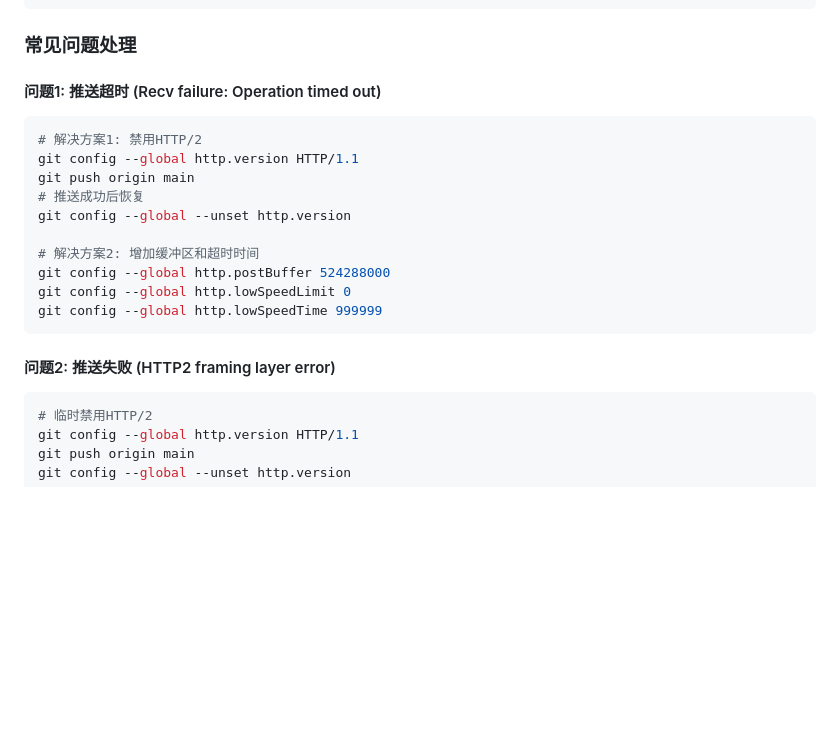
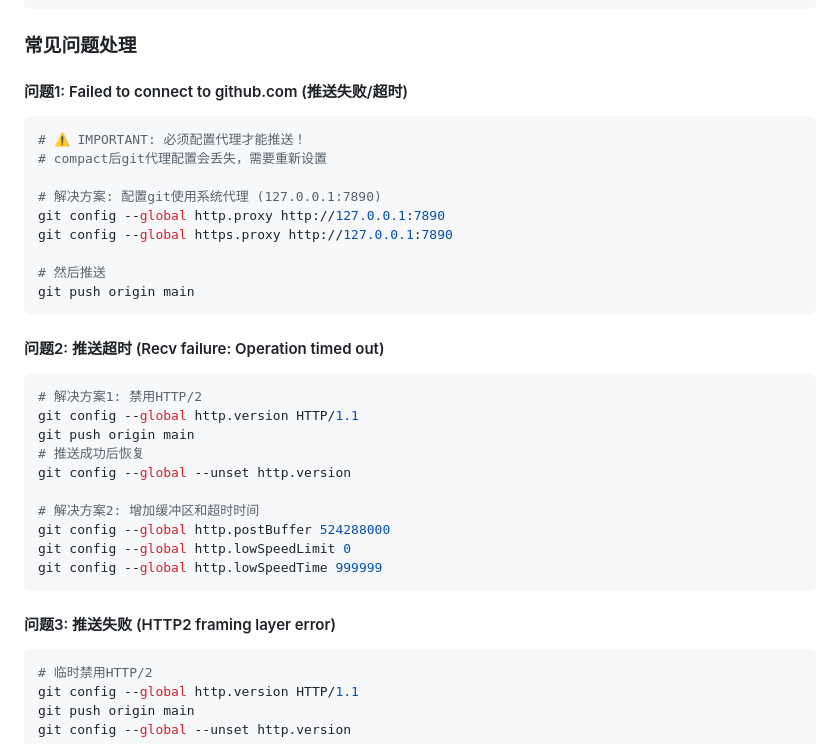
Before and after one commit to codedaidai/lottery-frontend, a Markdown page: README.md, the part around the change. GitHub-like rendering; blank space fills up the shorter version.

Commit message:
docs: 添加git代理配置说明，解决compact后推送失败问题

````diff
--- a/README.md
+++ b/README.md
@@ -118,7 +118,20 @@ git push origin main
 
 ### 常见问题处理
 
-#### 问题1: 推送超时 (Recv failure: Operation timed out)
+#### 问题1: Failed to connect to github.com (推送失败/超时)
+```bash
+# ⚠️ IMPORTANT: 必须配置代理才能推送！
+# compact后git代理配置会丢失，需要重新设置
+
+# 解决方案: 配置git使用系统代理 (127.0.0.1:7890)
+git config --global http.proxy http://127.0.0.1:7890
+git config --global https.proxy http://127.0.0.1:7890
+
+# 然后推送
+git push origin main
+```
+
+#### 问题2: 推送超时 (Recv failure: Operation timed out)
 ```bash
 # 解决方案1: 禁用HTTP/2
 git config --global http.version HTTP/1.1
@@ -132,7 +145,7 @@ git config --global http.lowSpeedLimit 0
 git config --global http.lowSpeedTime 999999
 ```
 
-#### 问题2: 推送失败 (HTTP2 framing layer error)
+#### 问题3: 推送失败 (HTTP2 framing layer error)
 ```bash
 # 临时禁用HTTP/2
 git config --global http.version HTTP/1.1
````
